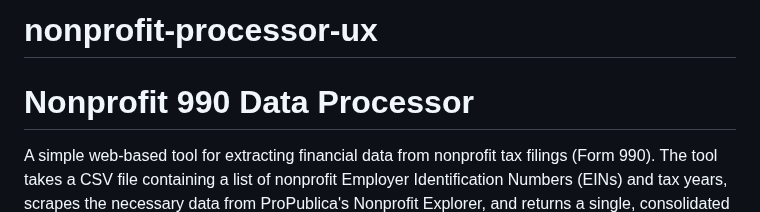
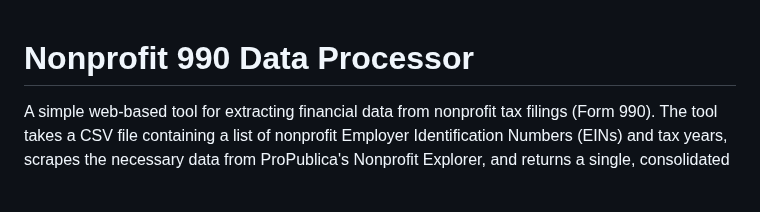
Before and after one commit to juans-glitch/nonprofit-processor-ux, a Markdown page: README.md, the part around the change. Rendered like a GitHub page; blank space fills up the shorter version.

```diff
--- a/README.md
+++ b/README.md
@@ -1,4 +1,3 @@
-# nonprofit-processor-ux
 # Nonprofit 990 Data Processor
 
 A simple web-based tool for extracting financial data from nonprofit tax filings (Form 990). The tool takes a CSV file containing a list of nonprofit Employer Identification Numbers (EINs) and tax years, scrapes the necessary data from ProPublica's Nonprofit Explorer, and returns a single, consolidated CSV file to the user.
```
